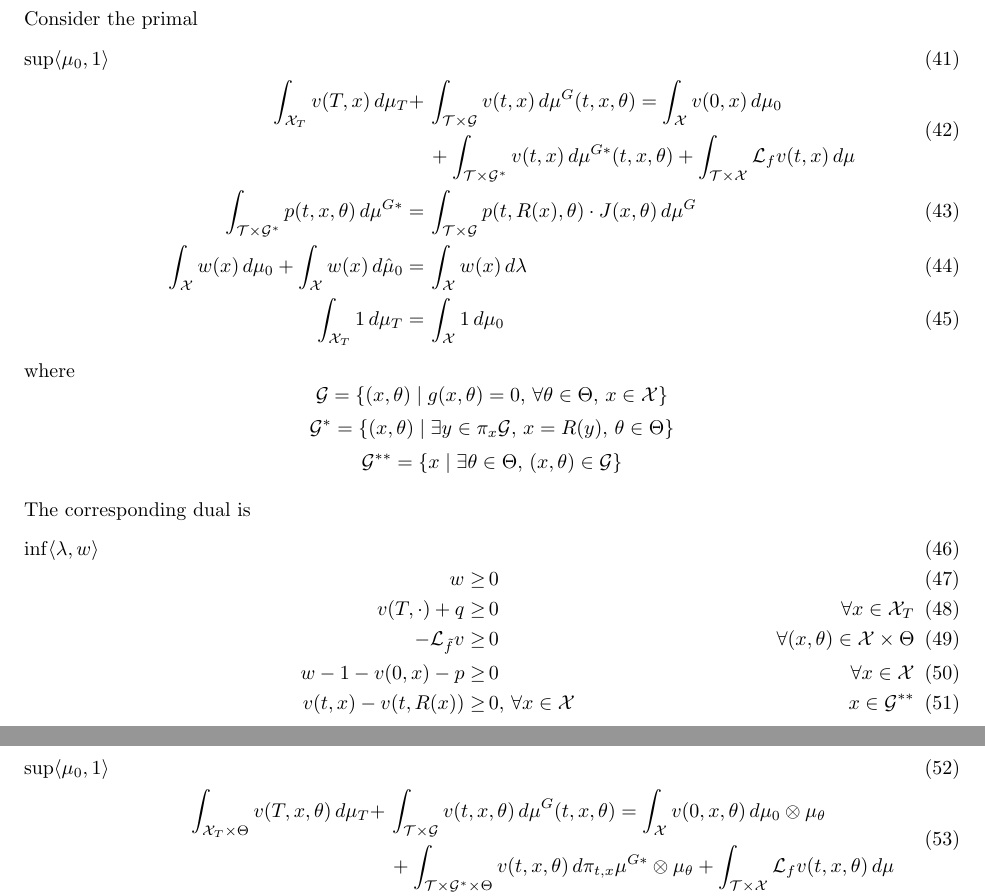
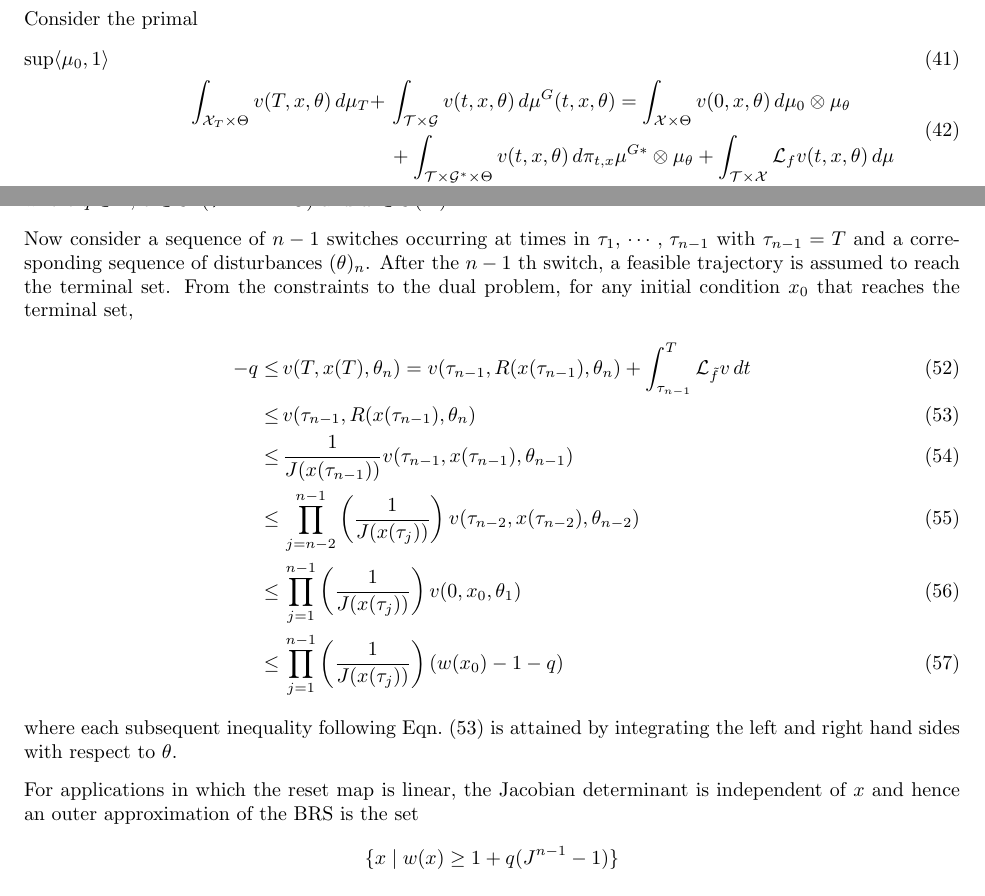
Before and after one commit to ramvasudevan/MeasureDesignHybridSOS, a LaTeX document (parameter robustness/Tex/parameter.tex): two parts of pages 8 and 9 of 9, joined at a grey line, cut so that both start at the same text. Compiled offline with pdfLaTeX.

Commit message:
With a section on a class of stochastic hybrid systems.

```diff
--- a/parameter robustness/Tex/parameter.tex
+++ b/parameter robustness/Tex/parameter.tex
@@ -206,37 +206,37 @@ The only place where the uncertainty features is in the definition of the guard;
 \end{align}
 where $J$ is the Jacobian determinant of $R$.
 \par
+%Consider the primal
+%\begin{flalign}
+	%\sup \ip{\mu_0,1}\\
+	%&&\begin{split}
+	%\int_{\mathcal X_T}v(T,x)\,d \mu_{T}+&\,\int_{\mathcal T\times \mathcal G}v(t,x)\,d\mu^{G}(t,x,\theta)=\int_{\mathcal X}v(0,x)\,d\mu_0\\
+	%&\,+\int_{\mathcal T\times \mathcal G^*}v(t,x)\,d\mu^{G*}(t,x,\theta)+\int_{\mathcal T\times \mathcal X}\mathcal L_{f}v(t,x)\,d\mu
+	%\end{split}
+	%&\\
+	%&& \int_{\mathcal T\times \mathcal G^*}p(t,x,\theta)\,d\mu^{G*}=&\,\int_{\mathcal T\times \mathcal G} p(t,R(x),\theta)\cdot J(x,\theta)\,d\mu^G\\
+	%&& \int_{\mathcal X}w(x)\,d\mu_0+\int_{\mathcal X}w(x)\,d\hat\mu_0=&\,\int_{\mathcal X}w(x)\,d\lambda\\
+	%&& \int_{\mathcal X_T} 1\,d\mu_T=&\,\int_{\mathcal X}1\,d\mu_0
+%\end{flalign}
+%where $$\mathcal G=\{(x,\theta)\mid g(x,\theta)=0,\,\forall \theta\in \Theta,\,x\in \mathcal X\}$$
+%$$\mathcal G^*=\{(x,\theta)\mid \exists y\in \pi_{x}\mathcal G,\,x=R(y),\,\theta\in \Theta\}$$
+%$$\mathcal G^{**}=\{x\mid \exists \theta\in \Theta,\,(x,\theta)\in \mathcal G\}$$
+%\par
+%The corresponding dual is
+%\begin{flalign}
+%\inf \ip{\lambda,w}\\
+%&& w\ge &\,0&\\
+%&& v(T,\cdot)+q\ge&\, 0 & \forall x\in \mathcal X_T\\
+%&& - \mathcal L_{\tilde f}v\ge&\,0 & \forall (x,\theta)\in \mathcal X\times \Theta\\
+%&& w-1-v(0,x)-p\ge &\,0 & \forall x\in \mathcal X\\
+%&& v(t,x)-v(t,R(x))\ge &\,0,\,\forall x\in \mathcal X & x\in \mathcal G^{**}
+%\end{flalign}
+%\newpage
 Consider the primal
 \begin{flalign}
 	\sup \ip{\mu_0,1}\\
 	&&\begin{split}
-	\int_{\mathcal X_T}v(T,x)\,d \mu_{T}+&\,\int_{\mathcal T\times \mathcal G}v(t,x)\,d\mu^{G}(t,x,\theta)=\int_{\mathcal X}v(0,x)\,d\mu_0\\
-	&\,+\int_{\mathcal T\times \mathcal G^*}v(t,x)\,d\mu^{G*}(t,x,\theta)+\int_{\mathcal T\times \mathcal X}\mathcal L_{f}v(t,x)\,d\mu
-	\end{split}
-	&\\
-	&& \int_{\mathcal T\times \mathcal G^*}p(t,x,\theta)\,d\mu^{G*}=&\,\int_{\mathcal T\times \mathcal G} p(t,R(x),\theta)\cdot J(x,\theta)\,d\mu^G\\
-	&& \int_{\mathcal X}w(x)\,d\mu_0+\int_{\mathcal X}w(x)\,d\hat\mu_0=&\,\int_{\mathcal X}w(x)\,d\lambda\\
-	&& \int_{\mathcal X_T} 1\,d\mu_T=&\,\int_{\mathcal X}1\,d\mu_0
-\end{flalign}
-where $$\mathcal G=\{(x,\theta)\mid g(x,\theta)=0,\,\forall \theta\in \Theta,\,x\in \mathcal X\}$$
-$$\mathcal G^*=\{(x,\theta)\mid \exists y\in \pi_{x}\mathcal G,\,x=R(y),\,\theta\in \Theta\}$$
-$$\mathcal G^{**}=\{x\mid \exists \theta\in \Theta,\,(x,\theta)\in \mathcal G\}$$
-\par
-The corresponding dual is
-\begin{flalign}
-\inf \ip{\lambda,w}\\
-&& w\ge &\,0&\\
-&& v(T,\cdot)+q\ge&\, 0 & \forall x\in \mathcal X_T\\
-&& - \mathcal L_{\tilde f}v\ge&\,0 & \forall (x,\theta)\in \mathcal X\times \Theta\\
-&& w-1-v(0,x)-p\ge &\,0 & \forall x\in \mathcal X\\
-&& v(t,x)-v(t,R(x))\ge &\,0,\,\forall x\in \mathcal X & x\in \mathcal G^{**}
-\end{flalign}
-\newpage
-Consider the primal
-\begin{flalign}
-	\sup \ip{\mu_0,1}\\
-	&&\begin{split}
-	\int_{\mathcal X_T\times \Theta}v(T,x,\theta)\,d \mu_{T}+&\,\int_{\mathcal T\times \mathcal G}v(t,x,\theta)\,d\mu^{G}(t,x,\theta)=\int_{\mathcal X}v(0,x,\theta)\,d\mu_0\otimes\mu_\theta\\
+	\int_{\mathcal X_T\times \Theta}v(T,x,\theta)\,d \mu_{T}+&\,\int_{\mathcal T\times \mathcal G}v(t,x,\theta)\,d\mu^{G}(t,x,\theta)=\int_{\mathcal X\times \Theta}v(0,x,\theta)\,d\mu_0\otimes\mu_\theta\\
 	&\,+\int_{\mathcal T\times \mathcal G^*\times \Theta}v(t,x,\theta)\,d\pi_{t,x}\mu^{G*}\otimes\mu_\theta+\int_{\mathcal T\times \mathcal X}\mathcal L_{f}v(t,x,\theta)\,d\mu
 	\end{split}
 	&\\
@@ -256,5 +256,17 @@ The corresponding dual is
 && w-1-\int_{\Theta}v(0,x,\theta)\,d\mu_\theta-q\ge &\,0 & \forall x\in \mathcal X\\
 && v(t,x,\theta)-J(x)\int_\Theta v(t,R(x),\theta)\,d\mu_\theta\ge &\,0,&\,\forall t\in \mathcal T, \forall (x,\theta)\in \mathcal G
 \end{flalign}
-where $q\in \R$, $v\in C^1(\mathcal T\times \mathcal X\times \Theta)$ and $w\in C(\mathcal X)$.
+where $q\in \R$, $v\in C^1(\mathcal T\times \mathcal X\times \Theta)$ and $w\in C(\mathcal X)$.\par
+Now consider a sequence of $n-1$ switches occurring at times in $\tau_1,\,\cdots,\,\tau_{n-1}$ with $\tau_{n-1}=T$ and a corresponding sequence of disturbances $(\theta)_n$. After the $n-1$ th switch, a feasible trajectory is assumed to reach the terminal set. From the constraints to the dual problem, for any initial condition $x_0$ that reaches the terminal set,
+\begin{align}
+-q\le&\, v(T,x(T),\theta_n)=v(\tau_{n-1},R(x(\tau_{n-1}),\theta_n)+\int_{\tau_{n-1}}^T \mathcal L_{\tilde f} v \,dt\\
+\le&\, v(\tau_{n-1},R(x(\tau_{n-1}),\theta_n)\label{eqn:pivot}\\
+\le&\, \frac{1}{J(x(\tau_{n-1}))}{v(\tau_{n-1},x(\tau_{n-1}),\theta_{n-1})}\\
+\le&\,\prod_{j=n-2}^{n-1} \left(\frac{1}{J(x(\tau_{j}))}\right){v(\tau_{n-2},x(\tau_{n-2}),\theta_{n-2})}\\
+\le &\,\prod_{j=1}^{n-1} \left(\frac{1}{J(x(\tau_{j}))}\right){v(0,x_0,\theta_1)}\\
+\le &\, \prod_{j=1}^{n-1} \left(\frac{1}{J(x(\tau_{j}))}\right) (w(x_0)-1-q)
+\end{align}
+where each subsequent inequality following Eqn.~(\ref{eqn:pivot}) is attained by integrating the left and right hand sides with respect to $\theta$.\par
+For applications in which the reset map is linear, the Jacobian determinant is independent of $x$ and hence an outer approximation of the BRS is the set
+$$\{x\mid w(x)\ge 1+q(J^{n-1}-1)\}$$
 \end{document}
```
